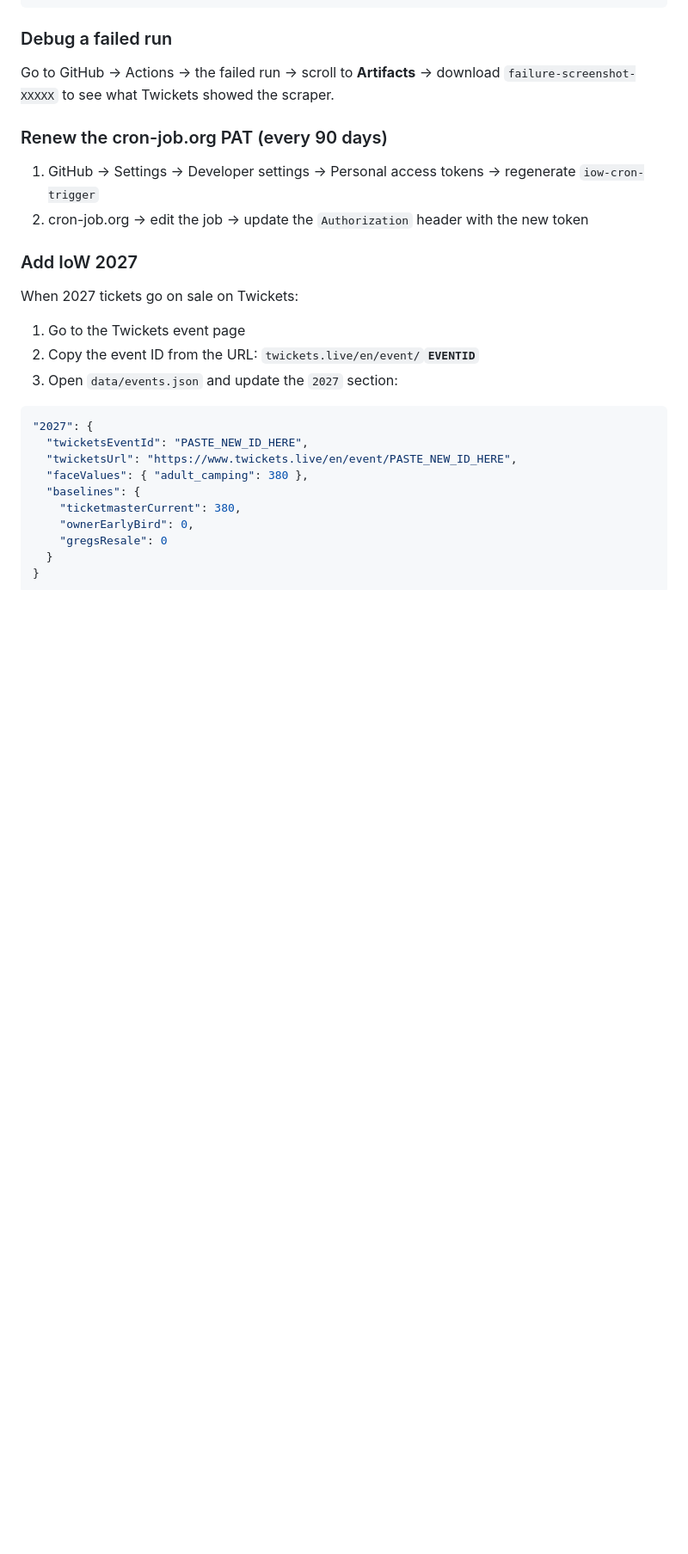
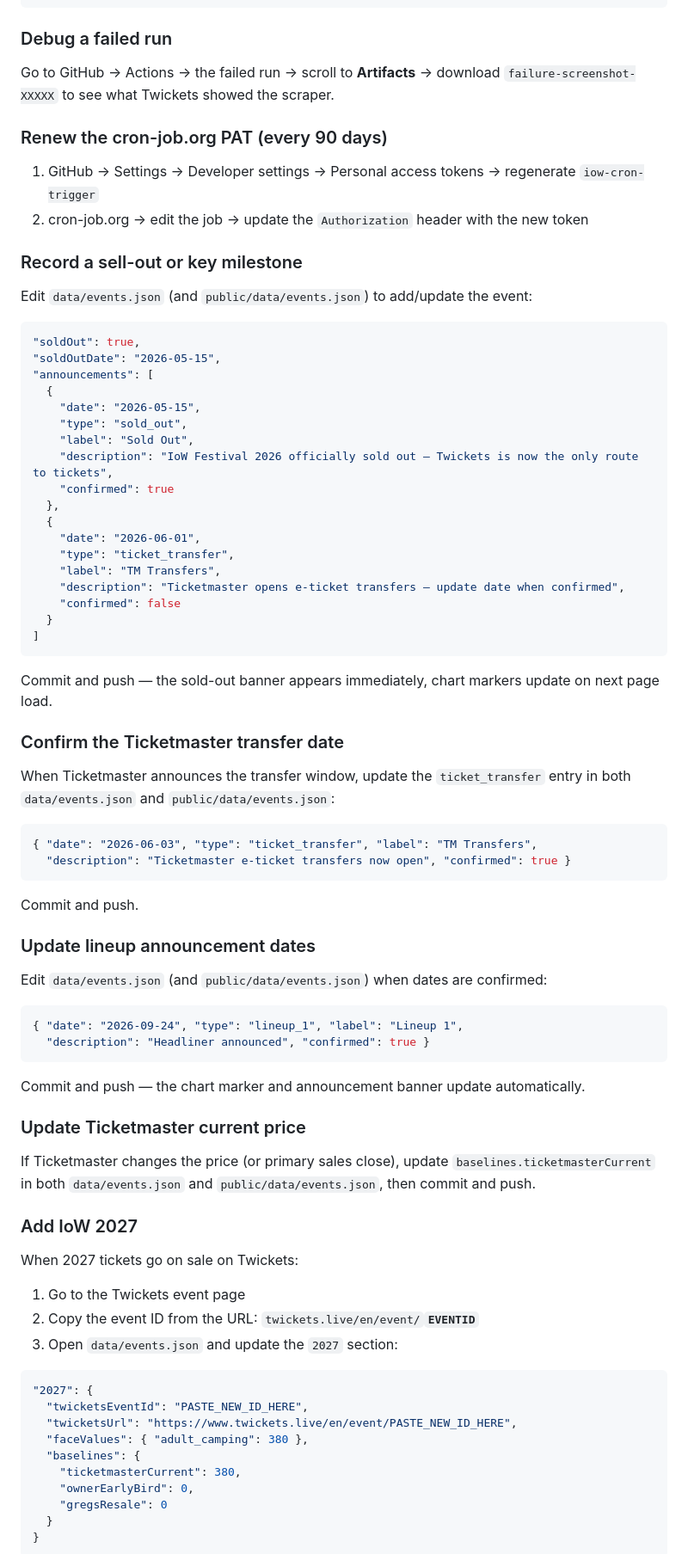
Before and after one commit to TimothyT99/iow-ticket-tracker, a Markdown page: README.md, the part around one of its changes. Shown at 86% size. Drawn GitHub-style; blank space fills up the shorter version.

````diff
--- a/README.md
+++ b/README.md
@@ -159,6 +203,61 @@ Go to GitHub → Actions → the failed run → scroll to **Artifacts** → down
 1. GitHub → Settings → Developer settings → Personal access tokens → regenerate `iow-cron-trigger`
 2. cron-job.org → edit the job → update the `Authorization` header with the new token
 
+### Record a sell-out or key milestone
+
+Edit `data/events.json` (and `public/data/events.json`) to add/update the event:
+
+```json
+"soldOut": true,
+"soldOutDate": "2026-05-15",
+"announcements": [
+  {
+    "date": "2026-05-15",
+    "type": "sold_out",
+    "label": "Sold Out",
+    "description": "IoW Festival 2026 officially sold out — Twickets is now the only route to tickets",
+    "confirmed": true
+  },
+  {
+    "date": "2026-06-01",
+    "type": "ticket_transfer",
+    "label": "TM Transfers",
+    "description": "Ticketmaster opens e-ticket transfers — update date when confirmed",
+    "confirmed": false
+  }
+]
+```
+
+Commit and push — the sold-out banner appears immediately, chart markers update on next page load.
+
+### Confirm the Ticketmaster transfer date
+
+When Ticketmaster announces the transfer window, update the `ticket_transfer` entry in both
+`data/events.json` and `public/data/events.json`:
+
+```json
+{ "date": "2026-06-03", "type": "ticket_transfer", "label": "TM Transfers",
+  "description": "Ticketmaster e-ticket transfers now open", "confirmed": true }
+```
+
+Commit and push.
+
+### Update lineup announcement dates
+
+Edit `data/events.json` (and `public/data/events.json`) when dates are confirmed:
+
+```json
+{ "date": "2026-09-24", "type": "lineup_1", "label": "Lineup 1",
+  "description": "Headliner announced", "confirmed": true }
+```
+
+Commit and push — the chart marker and announcement banner update automatically.
+
+### Update Ticketmaster current price
+
+If Ticketmaster changes the price (or primary sales close), update `baselines.ticketmasterCurrent`
+in both `data/events.json` and `public/data/events.json`, then commit and push.
+
 ### Add IoW 2027
 
 When 2027 tickets go on sale on Twickets:
````
Also changed, not shown: other parts of README.md (+84 -50 lines).
